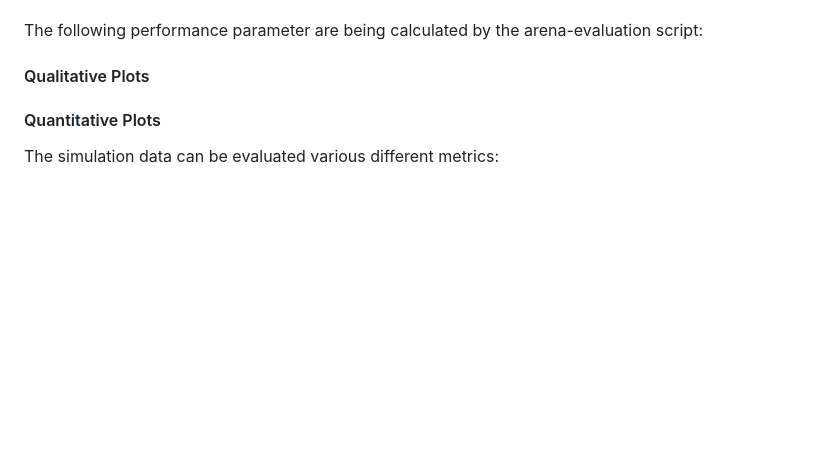
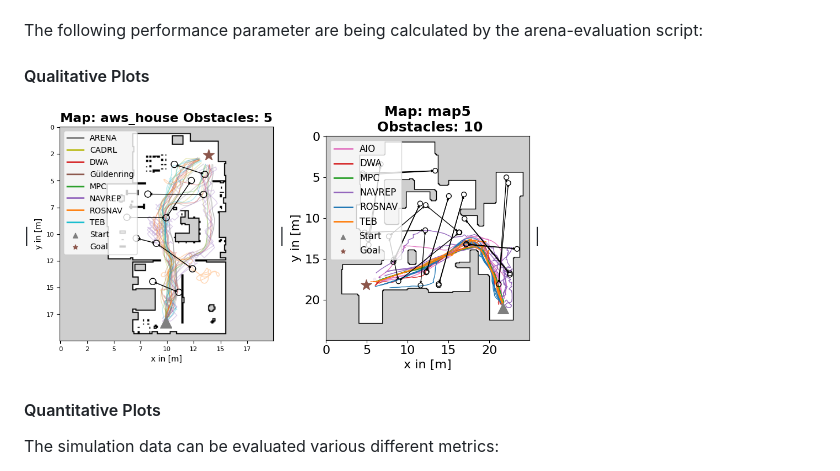
Before and after one commit to ignc-research/arena-evaluation, a Markdown page: docs/plotting_examples.md, the part around one of its changes. Drawn GitHub-style; pictures changed too: docs/imgs/qualitative_plot_house.png (added), docs/imgs/qualitative_plot_map5.png (added); blank space fills up the shorter version.

```diff
--- a/docs/plotting_examples.md
+++ b/docs/plotting_examples.md
@@ -6,6 +6,7 @@ The performance of a robot can be measured by a number of different metrics. The
 
 The following performance parameter are being calculated by the arena-evaluation script:
 #### Qualitative Plots
+|<img width="250" src="/docs/imgs/qualitative_plot_house.png">|<img width="250" src="/docs/imgs/qualitative_plot_map5.png">|
 #### Quantitative Plots
 The simulation data can be evaluated various different metrics:
 - `Success`: Is a binary classifier which determines, whether the robot reached the navigation goal within the given time frame and below the collision threshold
```
Also changed, not shown: other parts of docs/plotting_examples.md (+2 -2 lines), README.md (+1 -1 lines), 1 other file.
